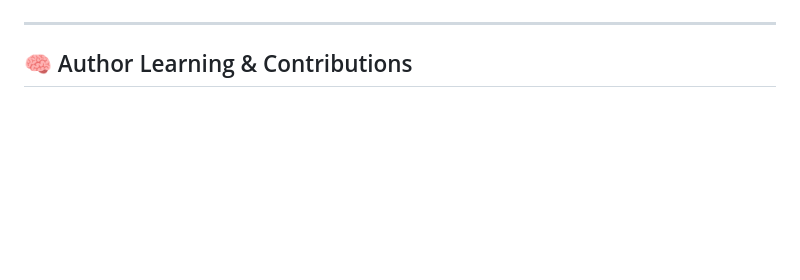
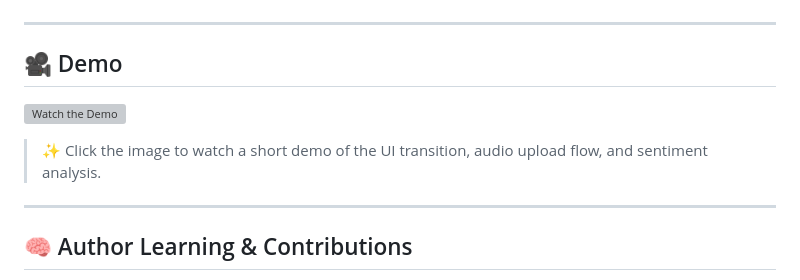
Before and after one commit to RohanDevgon/client-call-analysis, a Markdown page: README.md, the part around the change printed below. Drawn GitHub-style; blank space fills up the shorter version; grey boxes are pictures that could not be loaded.

Commit message:
Update README with demo video and refined screenshots

```diff
--- a/README.md
+++ b/README.md
@@ -133,6 +130,15 @@ Visit `http://127.0.0.1:5000/` in your browser.
 ![Analysis Display 3](screenshots/analysis%203.png)
 
 ---
+
+## 🎥 Demo
+
+[![Watch the Demo](https://img.youtube.com/vi/aWcNewcyWIo/0.jpg)](https://youtu.be/aWcNewcyWIo)
+
+> ✨ Click the image to watch a short demo of the UI transition, audio upload flow, and sentiment analysis.
+
+---
+
 
 ## 🧠 Author Learning & Contributions
 
```
Also changed, not shown: other parts of README.md (+0 -3 lines).
